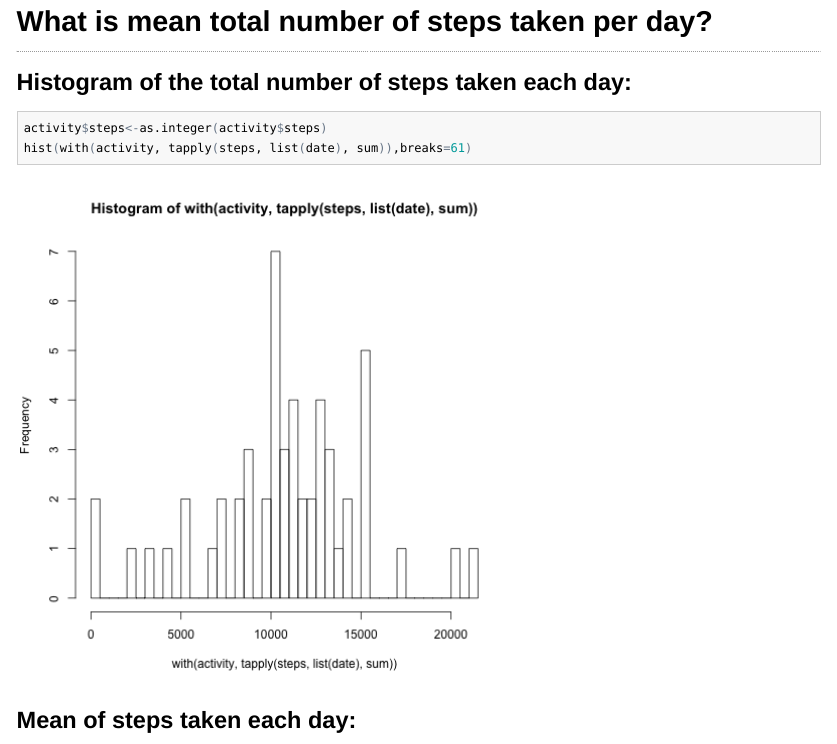
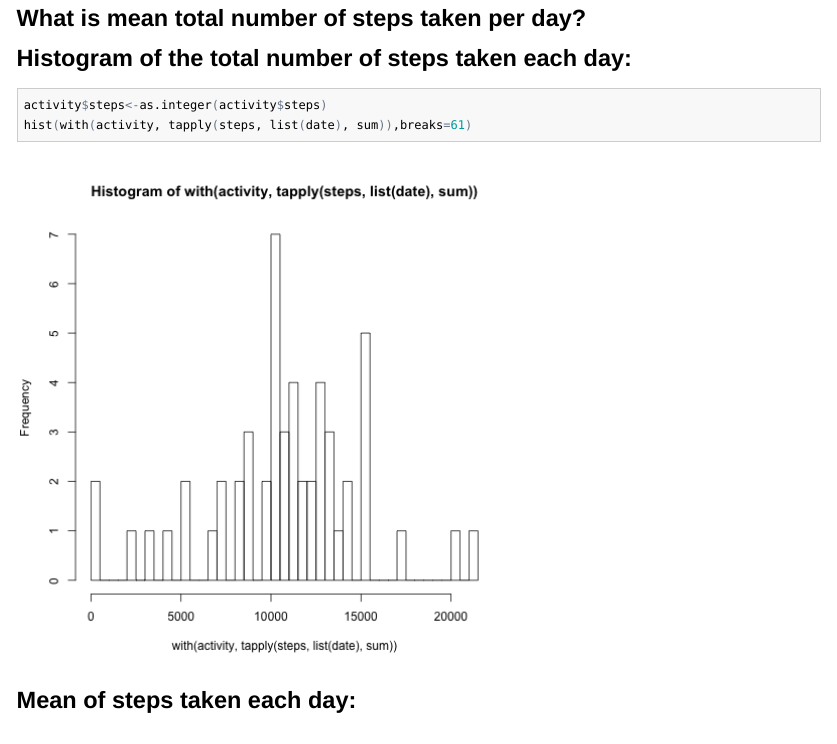
Before and after one commit to PazPM/RepResearch_PeerAssessment1, an R Markdown document (PA1_template.Rmd): the page in a window 1100 px wide, from 130 px down. The pictures show the output file PA1_template.html that the author committed with the source, opened offline; long lines of code are wrapped.

Commit message:
Trying to introduce some changes

````diff
--- a/PA1_template.Rmd
+++ b/PA1_template.Rmd
@@ -11,7 +11,7 @@ Loading and preprocessing the data
 activity <- read.csv("~/Desktop/COURSERA R/Reproducible Research/activity.csv", stringsAsFactors=TRUE)
 ```
 ---
-# What is mean total number of steps taken per day?
+What is mean total number of steps taken per day?
 ---
 Histogram of the total number of steps taken each day:
 ---
````
Also changed, not shown: PA1_template.html, PA1_template.md, PA1_template.Rmd (2 more changed lines).
